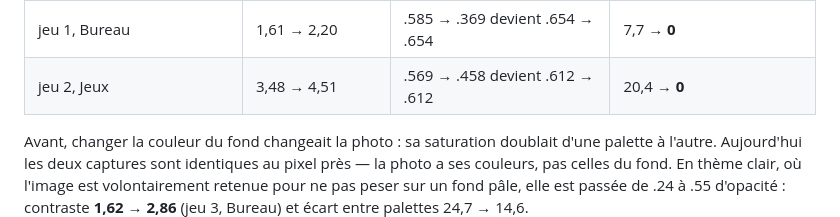
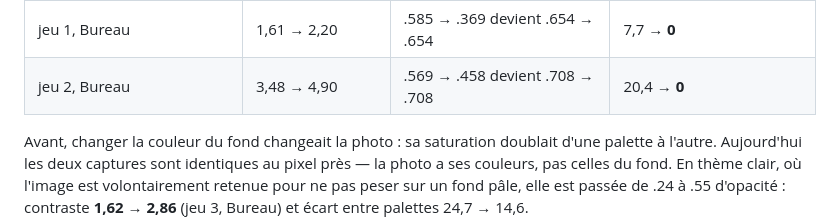
Before and after one commit to MetaSphere-DEVELOPPEMENT/hub, a Markdown page: installer/menu/README.md, the part around the change. GitHub-like rendering.

Commit message:
Chiffre du jeu 2 remesuré après qu'il est devenu opaque lui aussi
Le tableau du README portait la mesure faite quand le jeu 2 gardait encore un
cran d'opacité en moins en thème sombre : 4,90 de contraste, pas 4,51, et sa
saturation ne bouge plus d'une palette à l'autre (.708 des deux côtés).

Co-Authored-By: Claude Opus 5 (1M context) <noreply@anthropic.com>
Claude-Session: https://claude.ai/code/session_01Pbk1seUHCUmfhWC48gs7fp

```diff
--- a/installer/menu/README.md
+++ b/installer/menu/README.md
@@ -161,7 +161,7 @@ fois la même vue sur deux palettes opposées — l'aurore turquoise et la brais
 | jeu 3, Bureau (la vue de la photo) | **2,50 → 7,44** | .553 → .276 devient .589 → .589 | 7,7 → **0** |
 | jeu 3, TV | 11,69 → 12,91 | .266 → .554 devient .537 → .537 | 7,8 → **0** |
 | jeu 1, Bureau | 1,61 → 2,20 | .585 → .369 devient .654 → .654 | 7,7 → **0** |
-| jeu 2, Jeux | 3,48 → 4,51 | .569 → .458 devient .612 → .612 | 20,4 → **0** |
+| jeu 2, Bureau | 3,48 → 4,90 | .569 → .458 devient .708 → .708 | 20,4 → **0** |
 
 Avant, changer la couleur du fond changeait la photo : sa saturation doublait d'une palette
 à l'autre. Aujourd'hui les deux captures sont identiques au pixel près — la photo a ses
```
